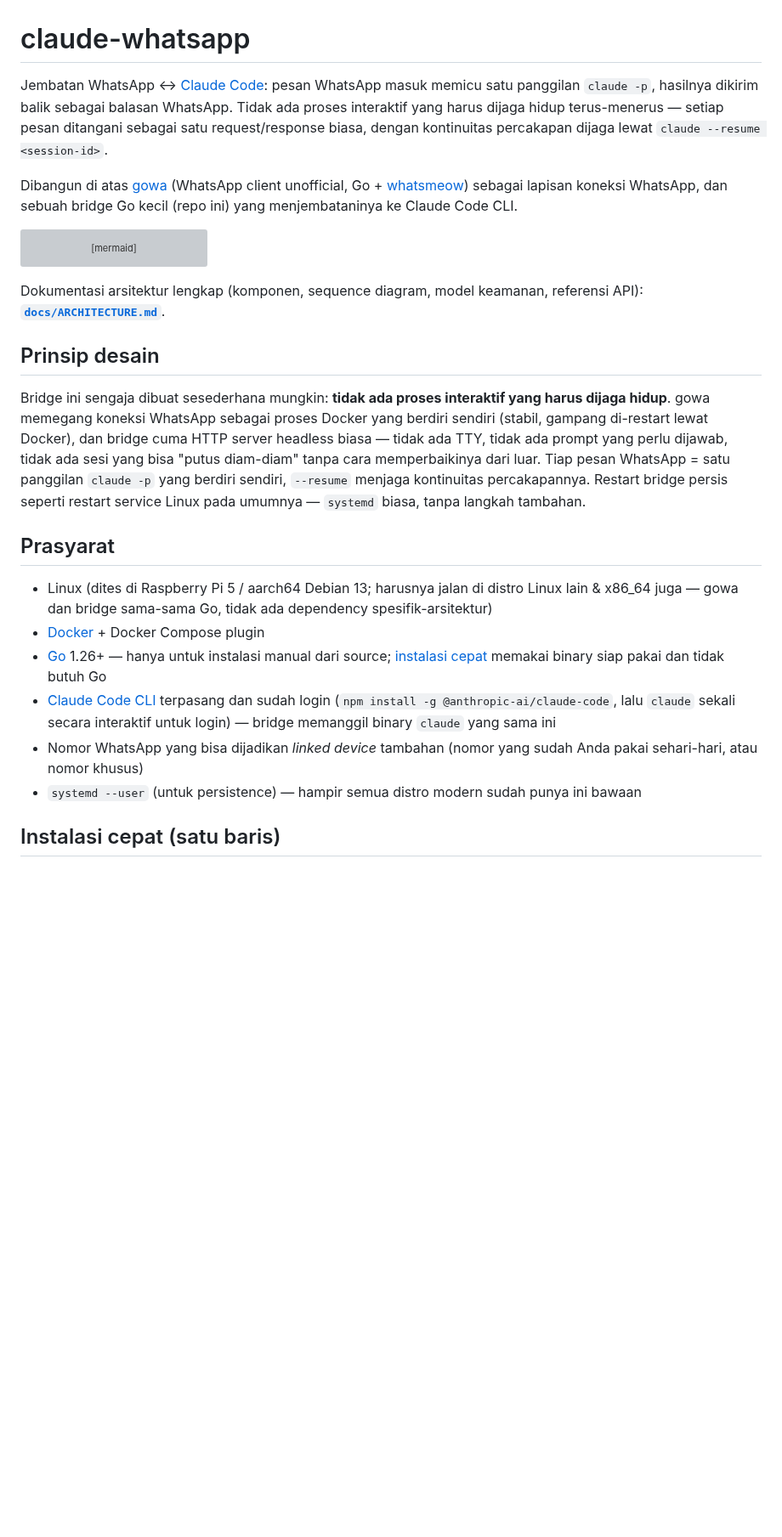
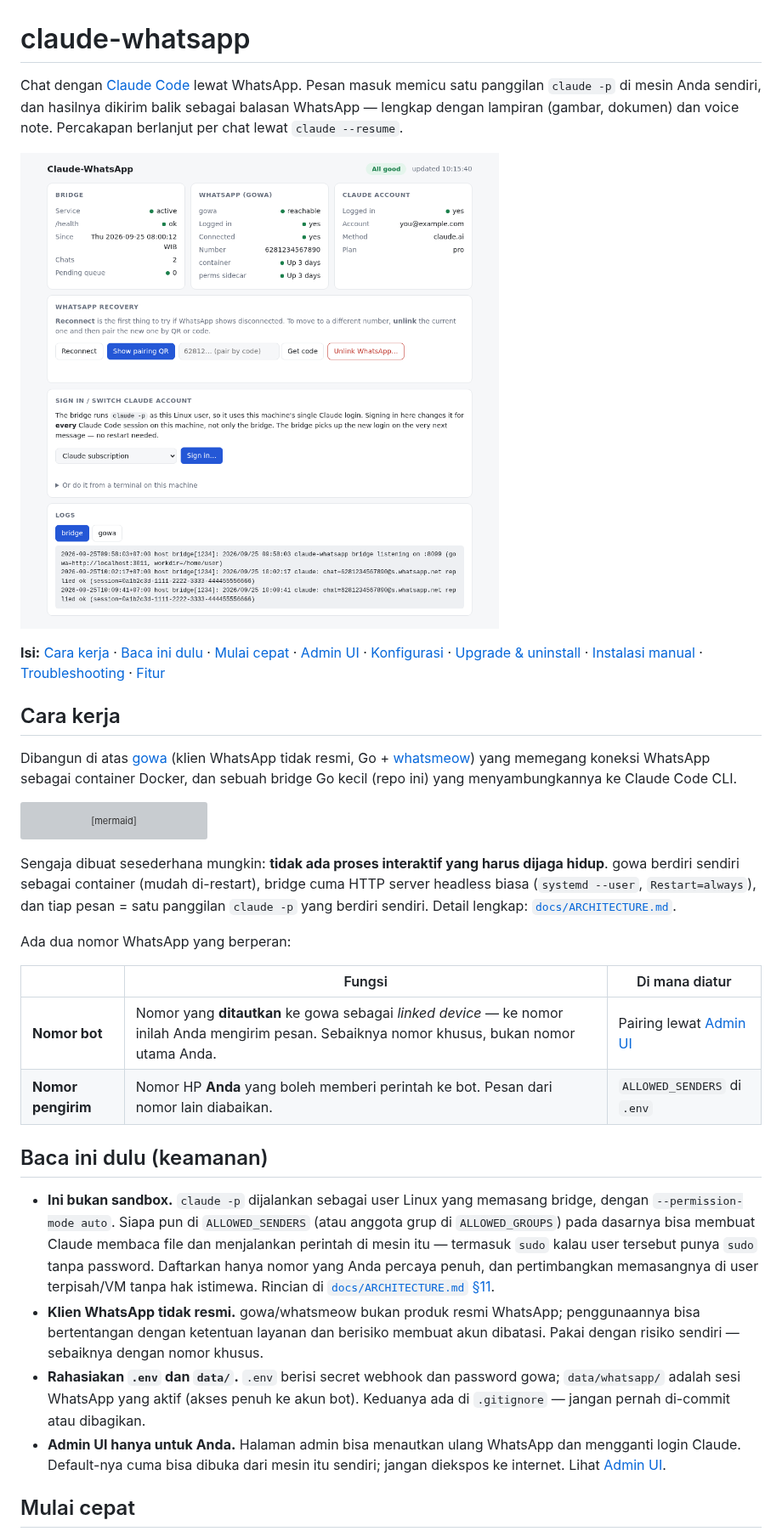
Before and after one commit to tarkiman/claude-whatsapp, a Markdown page: README.md, the part around one of its changes. Shown at 85% size. Drawn GitHub-style; pictures changed too: docs/images/dashboard.png (added); blank space fills up the shorter version; grey boxes are pictures that could not be loaded.

````diff
--- a/README.md
+++ b/README.md
@@ -1,8 +1,14 @@
 # claude-whatsapp
 
-Jembatan WhatsApp ↔ [Claude Code](https://claude.com/claude-code): pesan WhatsApp masuk memicu satu panggilan `claude -p`, hasilnya dikirim balik sebagai balasan WhatsApp. Tidak ada proses interaktif yang harus dijaga hidup terus-menerus — setiap pesan ditangani sebagai satu request/response biasa, dengan kontinuitas percakapan dijaga lewat `claude --resume <session-id>`.
+Chat dengan [Claude Code](https://claude.com/claude-code) lewat WhatsApp. Pesan masuk memicu satu panggilan `claude -p` di mesin Anda sendiri, dan hasilnya dikirim balik sebagai balasan WhatsApp — lengkap dengan lampiran (gambar, dokumen) dan voice note. Percakapan berlanjut per chat lewat `claude --resume`.
 
-Dibangun di atas [gowa](https://github.com/aldinokemal/go-whatsapp-web-multidevice) (WhatsApp client unofficial, Go + [whatsmeow](https://github.com/tulir/whatsmeow)) sebagai lapisan koneksi WhatsApp, dan sebuah bridge Go kecil (repo ini) yang menjembataninya ke Claude Code CLI.
+![Dashboard admin](docs/images/dashboard.png)
+
+**Isi:** [Cara kerja](#cara-kerja) · [Baca ini dulu](#baca-ini-dulu-keamanan) · [Mulai cepat](#mulai-cepat) · [Admin UI](#admin-ui) · [Konfigurasi](#konfigurasi) · [Upgrade & uninstall](#upgrade--uninstall) · [Instalasi manual](#instalasi-manual-dari-source) · [Troubleshooting](#troubleshooting) · [Fitur](#fitur)
+
+## Cara kerja
+
+Dibangun di atas [gowa](https://github.com/aldinokemal/go-whatsapp-web-multidevice) (klien WhatsApp tidak resmi, Go + [whatsmeow](https://github.com/tulir/whatsmeow)) yang memegang koneksi WhatsApp sebagai container Docker, dan sebuah bridge Go kecil (repo ini) yang menyambungkannya ke Claude Code CLI.
 
 ```mermaid
 flowchart LR
@@ -14,20 +20,21 @@ flowchart LR
     Bridge -->|"POST /send/message"| Gowa
 ```
 
-Dokumentasi arsitektur lengkap (komponen, sequence diagram, model keamanan, referensi API): **[`docs/ARCHITECTURE.md`](docs/ARCHITECTURE.md)**.
+Sengaja dibuat sesederhana mungkin: **tidak ada proses interaktif yang harus dijaga hidup**. gowa berdiri sendiri sebagai container (mudah di-restart), bridge cuma HTTP server headless biasa (`systemd --user`, `Restart=always`), dan tiap pesan = satu panggilan `claude -p` yang berdiri sendiri. Detail lengkap: [`docs/ARCHITECTURE.md`](docs/ARCHITECTURE.md).
 
-## Prinsip desain
+Ada dua nomor WhatsApp yang berperan:
 
-Bridge ini sengaja dibuat sesederhana mungkin: **tidak ada proses interaktif yang harus dijaga hidup**. gowa memegang koneksi WhatsApp sebagai proses Docker yang berdiri sendiri (stabil, gampang di-restart lewat Docker), dan bridge cuma HTTP server headless biasa — tidak ada TTY, tidak ada prompt yang perlu dijawab, tidak ada sesi yang bisa "putus diam-diam" tanpa cara memperbaikinya dari luar. Tiap pesan WhatsApp = satu panggilan `claude -p` yang berdiri sendiri, `--resume` menjaga kontinuitas percakapannya. Restart bridge persis seperti restart service Linux pada umumnya — `systemd` biasa, tanpa langkah tambahan.
+| | Fungsi | Di mana diatur |
+|---|---|---|
+| **Nomor bot** | Nomor yang **ditautkan** ke gowa sebagai *linked device* — ke nomor inilah Anda mengirim pesan. Sebaiknya nomor khusus, bukan nomor utama Anda. | Pairing lewat [Admin UI](#3-tautkan-whatsapp) |
+| **Nomor pengirim** | Nomor HP **Anda** yang boleh memberi perintah ke bot. Pesan dari nomor lain diabaikan. | `ALLOWED_SENDERS` di `.env` |
 
-## Prasyarat
+## Baca ini dulu (keamanan)
 
-- Linux (dites di Raspberry Pi 5 / aarch64 Debian 13; harusnya jalan di distro Linux lain & x86_64 juga — gowa dan bridge sama-sama Go, tidak ada dependency spesifik-arsitektur)
-- [Docker](https://docs.docker.com/engine/install/) + Docker Compose plugin
-- [Go](https://go.dev/dl/) 1.26+ — hanya untuk instalasi manual dari source; [instalasi cepat](#instalasi-cepat-satu-baris) memakai binary siap pakai dan tidak butuh Go
-- [Claude Code CLI](https://docs.claude.com/claude-code) terpasang dan sudah login (`npm install -g @anthropic-ai/claude-code`, lalu `claude` sekali secara interaktif untuk login) — bridge memanggil binary `claude` yang sama ini
-- Nomor WhatsApp yang bisa dijadikan *linked device* tambahan (nomor yang sudah Anda pakai sehari-hari, atau nomor khusus)
-- `systemd --user` (untuk persistence) — hampir semua distro modern sudah punya ini bawaan
+- **Ini bukan sandbox.** `claude -p` dijalankan sebagai user Linux yang memasang bridge, dengan `--permission-mode auto`. Siapa pun di `ALLOWED_SENDERS` (atau anggota grup di `ALLOWED_GROUPS`) pada dasarnya bisa membuat Claude membaca file dan menjalankan perintah di mesin itu — termasuk `sudo` kalau user tersebut punya `sudo` tanpa password. Daftarkan hanya nomor yang Anda percaya penuh, dan pertimbangkan memasangnya di user terpisah/VM tanpa hak istimewa. Rincian di [`docs/ARCHITECTURE.md` §11](docs/ARCHITECTURE.md#11-keamanan).
+- **Klien WhatsApp tidak resmi.** gowa/whatsmeow bukan produk resmi WhatsApp; penggunaannya bisa bertentangan dengan ketentuan layanan dan berisiko membuat akun dibatasi. Pakai dengan risiko sendiri — sebaiknya dengan nomor khusus.
+- **Rahasiakan `.env` dan `data/`.** `.env` berisi secret webhook dan password gowa; `data/whatsapp/` adalah sesi WhatsApp yang aktif (akses penuh ke akun bot). Keduanya ada di `.gitignore` — jangan pernah di-commit atau dibagikan.
+- **Admin UI hanya untuk Anda.** Halaman admin bisa menautkan ulang WhatsApp dan mengganti login Claude. Default-nya cuma bisa dibuka dari mesin itu sendiri; jangan diekspos ke internet. Lihat [Admin UI](#admin-ui).
 
-## Instalasi cepat (satu baris)
+## Mulai cepat
 
````
Also changed, not shown: other parts of README.md (+145 -109 lines), docs/ARCHITECTURE.md (+33 -4 lines), docs/images/claude-signin.png (added), docs/images/pair-whatsapp.png (added), 2 other files.
